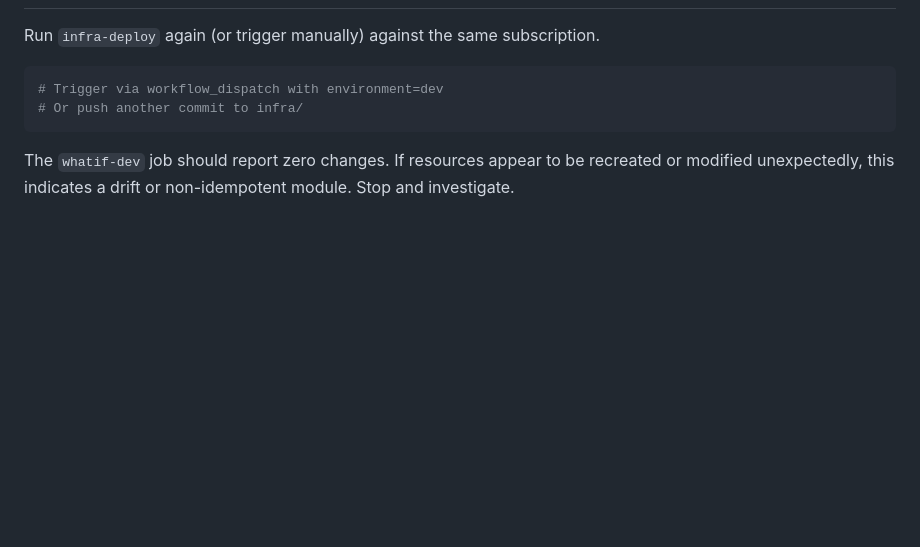
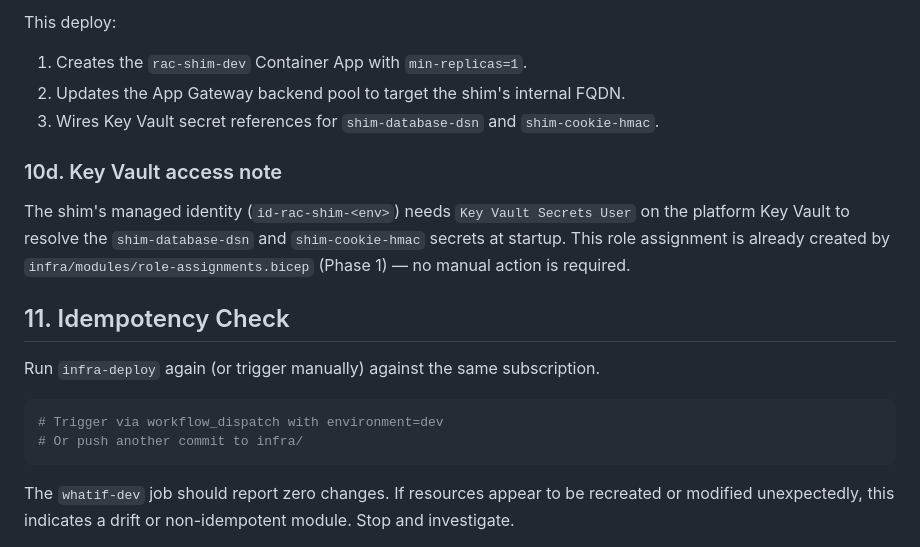
Before and after one commit to Moffitt-Cancer-Center/rac, a Markdown page: docs/runbooks/bootstrap.md, the part around one of its changes. Drawn GitHub-style; blank space fills up the shorter version.

```diff
--- a/docs/runbooks/bootstrap.md
+++ b/docs/runbooks/bootstrap.md
@@ -422,3 +499,16 @@ This second deploy is idempotent: all other resources remain unchanged; only the
+This deploy:
+1. Creates the `rac-shim-dev` Container App with `min-replicas=1`.
+2. Updates the App Gateway backend pool to target the shim's internal FQDN.
+3. Wires Key Vault secret references for `shim-database-dsn` and `shim-cookie-hmac`.
+
+### 10d. Key Vault access note
+
+The shim's managed identity (`id-rac-shim-<env>`) needs `Key Vault Secrets User`
+on the platform Key Vault to resolve the `shim-database-dsn` and `shim-cookie-hmac`
+secrets at startup.  This role assignment is already created by
+`infra/modules/role-assignments.bicep` (Phase 1) — no manual action is required.
+
+## 11. Idempotency Check
 
 Run `infra-deploy` again (or trigger manually) against the same subscription.
 
```
Also changed, not shown: other parts of docs/runbooks/bootstrap.md (+78 -1 lines).
